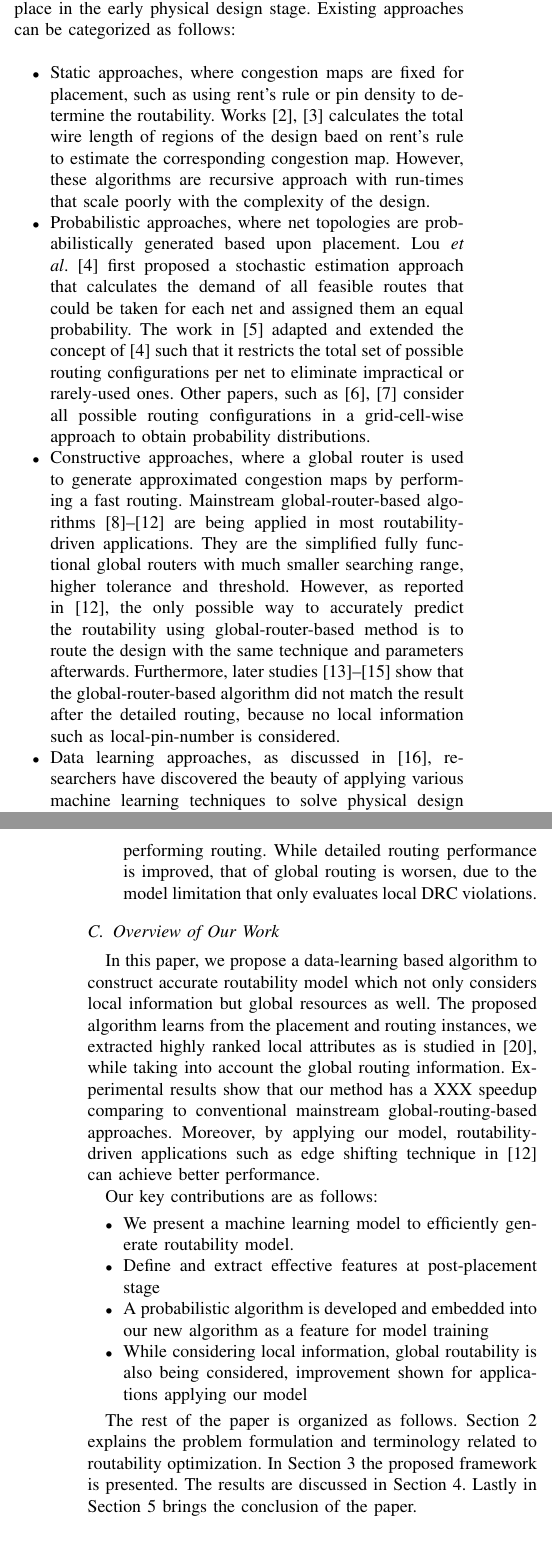
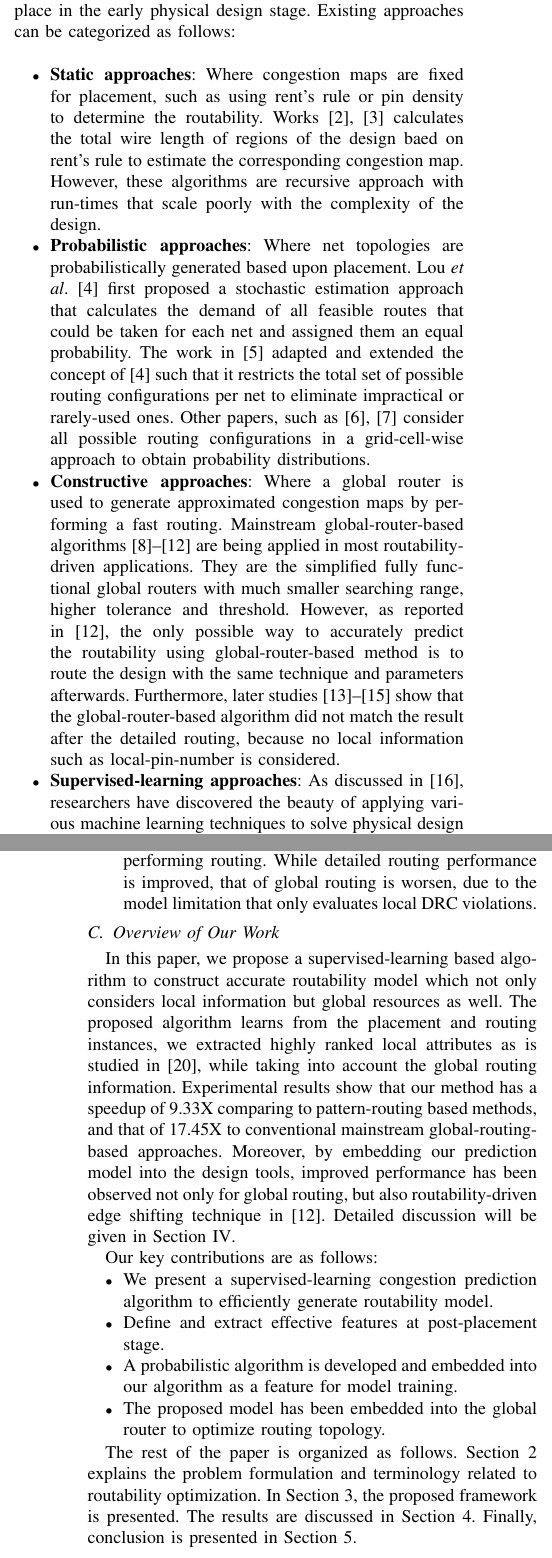
Before and after one commit to zzh910/DATE2019, a LaTeX paper (DATE.tex, which reads doc/Introduction.tex): two parts of the columns of pages 1 and 2 of 6, joined at a grey line, cut so that both start at the same text. Compiled offline with pdfLaTeX; a missing font is replaced by an installed copy or a similar font; a LaTeX package or settings file that is missing is left out.

Commit message:
Revised Introduction part

```diff
--- a/doc/Introduction.tex
+++ b/doc/Introduction.tex
@@ -7,22 +7,22 @@ With the rapid development of technology nodes, design rules become complicated,
 \subsection{Previous Works}
 With the growing design complexity, ``congestion map'' is being used as the metric to deal with routability-driven applications, it indicates regions where routing will be difficult to achieve. Attempts to solve this problem are normally taken place in the early physical design stage. Existing approaches can be categorized as follows:
 \begin{itemize}
-\item Static approaches, where congestion maps are fixed for placement, such as using rent's rule or pin density to determine the routability. Works~\cite{rentsrule,rentsrulerecursive} calculates the total wire length of regions of the design baed on rent's rule to estimate the corresponding congestion map. However, these algorithms are recursive approach with run-times that scale poorly with the complexity of the design.
-\item Probabilistic approaches, where net topologies are probabilistically generated based upon placement.  Lou \etal~\cite{first} first proposed a stochastic estimation approach that calculates the demand of all feasible routes that could be taken for each net and assigned them an equal probability. The work in~\cite{modeling} adapted and extended the concept of~\cite{first} such that it restricts the total set of possible routing configurations per net to eliminate impractical or rarely-used ones. Other papers, such as~\cite{SMD, 3step} consider all possible routing configurations in a grid-cell-wise approach to obtain probability distributions.
-\item Constructive approaches, where a global router is used to generate approximated congestion maps by performing a fast routing.  Mainstream global-router-based algorithms~\cite{mixedsizeplacement,ripple,simplr,nctufast,fastroute} are being applied in most routability-driven applications. They are the simplified fully functional global routers with much smaller searching range, higher tolerance and threshold. However, as reported in \cite{fastroute}, the only possible way to accurately predict the routability using global-router-based method is to route the design with the same technique and parameters afterwards. Furthermore, later studies~\cite{study,ispd14,ispd15} show that the global-router-based algorithm did not match the result after the detailed routing, because no local information such as local-pin-number is considered.
-\item Data learning approaches, as discussed in \cite{mlinphysicaldesign}, researchers have discovered the beauty of applying various machine learning techniques to solve physical design problems. The work \cite{drcpredict18} proposed a DRC prediction model which answers yes or no to whether a certain routing region will be having a DRC violation. However, this type of methods have a different programming philosophy from conventional works. As a result, \cite{drcpredict18,drcDAT18} do not embed the prediction model into tools, hence the impact on physical design is hardly observed. On the other hand, \cite{drcingr} takes the DRC prediction into consideration when performing routing. While detailed routing performance is improved, that of global routing is worsen, due to the model limitation that only evaluates local DRC violations.
+\item \textbf{Static approaches}: Where congestion maps are fixed for placement, such as using rent's rule or pin density to determine the routability. Works~\cite{rentsrule,rentsrulerecursive} calculates the total wire length of regions of the design baed on rent's rule to estimate the corresponding congestion map. However, these algorithms are recursive approach with run-times that scale poorly with the complexity of the design.
+\item \textbf{Probabilistic approaches}: Where net topologies are probabilistically generated based upon placement.  Lou \etal~\cite{first} first proposed a stochastic estimation approach that calculates the demand of all feasible routes that could be taken for each net and assigned them an equal probability. The work in~\cite{modeling} adapted and extended the concept of~\cite{first} such that it restricts the total set of possible routing configurations per net to eliminate impractical or rarely-used ones. Other papers, such as~\cite{SMD, 3step} consider all possible routing configurations in a grid-cell-wise approach to obtain probability distributions.
+\item \textbf{Constructive approaches}: Where a global router is used to generate approximated congestion maps by performing a fast routing.  Mainstream global-router-based algorithms~\cite{mixedsizeplacement,ripple,simplr,nctufast,fastroute} are being applied in most routability-driven applications. They are the simplified fully functional global routers with much smaller searching range, higher tolerance and threshold. However, as reported in \cite{fastroute}, the only possible way to accurately predict the routability using global-router-based method is to route the design with the same technique and parameters afterwards. Furthermore, later studies~\cite{study,ispd14,ispd15} show that the global-router-based algorithm did not match the result after the detailed routing, because no local information such as local-pin-number is considered.
+\item \textbf{Supervised-learning approaches}: As discussed in \cite{mlinphysicaldesign}, researchers have discovered the beauty of applying various machine learning techniques to solve physical design problems. The work \cite{drcpredict18} proposed a DRC prediction model which answers yes or no to whether a certain routing region will be having a DRC violation. However, this type of methods have a different programming philosophy from conventional works. As a result, \cite{drcpredict18,drcDAT18} do not embed the prediction model into tools, hence the impact on physical design is hardly observed. On the other hand, \cite{drcingr} takes the DRC prediction into consideration when performing routing. While detailed routing performance is improved, that of global routing is worsen, due to the model limitation that only evaluates local DRC violations.
 \end{itemize}
 
 
 \subsection{Overview of Our Work}
-In this paper, we propose a data-learning based algorithm to construct accurate routability model which not only considers local information but global resources as well. The proposed algorithm learns from the placement and routing instances, we extracted highly ranked local attributes as is studied in \cite{parameterstudy}, while taking into account the global routing information. Experimental results show that our method has a XXX speedup comparing to conventional mainstream global-routing-based approaches. Moreover, by applying our model, routability-driven applications such as edge shifting technique in \cite{fastroute} can achieve better performance.
+In this paper, we propose a supervised-learning based algorithm to construct accurate routability model which not only considers local information but global resources as well. The proposed algorithm learns from the placement and routing instances, we extracted highly ranked local attributes as is studied in \cite{parameterstudy}, while taking into account the global routing information. Experimental results show that our method has a speedup of 9.33X comparing to pattern-routing based methods, and that of 17.45X to conventional mainstream global-routing-based approaches. Moreover, by embedding our prediction model into the design tools, improved performance has been observed not only for global routing, but also routability-driven edge shifting technique in \cite{fastroute}. Detailed discussion will be given in Section \ref{sec:result}.
 
 Our key contributions are as follows:
 \begin{itemize}
-\item We present a machine learning model to efficiently generate routability model.
-\item Define and extract effective features at post-placement stage
-\item A probabilistic algorithm is developed and embedded into our new algorithm as a feature for model training
-\item While considering local information, global routability is also being considered, improvement shown for applications applying our model
+\item We present a supervised-learning congestion prediction algorithm to efficiently generate routability model.
+\item Define and extract effective features at post-placement stage.
+\item A probabilistic algorithm is developed and embedded into our algorithm as a feature for model training.
+\item The proposed model has been embedded into the global router to optimize routing topology.
 \end{itemize}
 
-The rest of the paper is organized as follows. Section 2 explains the problem formulation and terminology related to routability optimization. In Section 3 the proposed framework is presented. The results are discussed in Section 4. Lastly in Section 5 brings the conclusion of the paper.
+The rest of the paper is organized as follows. Section 2 explains the problem formulation and terminology related to routability optimization. In Section 3, the proposed framework is presented. The results are discussed in Section 4. Finally, conclusion is presented in Section 5.
```
Also changed, not shown: DATE.tex (+2 -2 lines), doc/Methodology.tex (+1 -0 lines), doc/Result.tex (+1 -0 lines).
